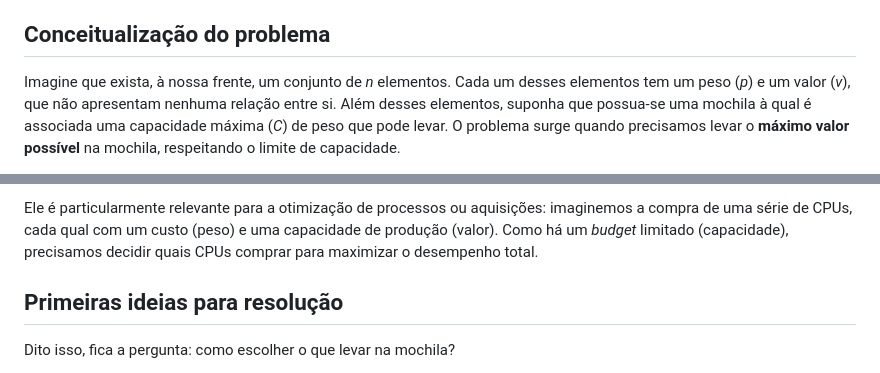
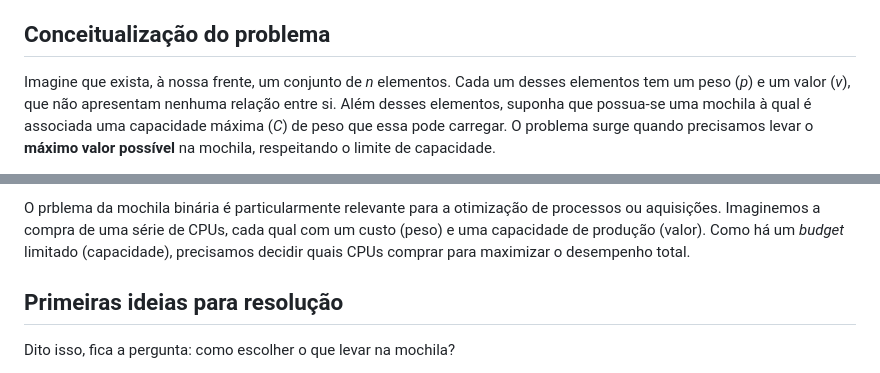
Before and after one commit to MaluSevilha/Handout-Mochila-Binaria, a Markdown page: src/exemplo.md, 2 parts joined by grey strips. GitHub-like rendering.

```diff
--- a/src/exemplo.md
+++ b/src/exemplo.md
@@ -14,5 +14,5 @@ O objetivo essencial do handout é explicar o problema da mochila binária, prop
 Conceitualização do problema
 ---------
 
-Imagine que exista, à nossa frente, um conjunto de *n* elementos. Cada um desses elementos tem um peso (*p*) e um valor (*v*), que não apresentam nenhuma relação entre si. Além desses elementos, suponha que possua-se uma mochila à qual é associada uma capacidade máxima (*C*) de peso que pode levar. O problema surge quando precisamos levar o **máximo valor possível** na mochila, respeitando o limite de capacidade.
+Imagine que exista, à nossa frente, um conjunto de *n* elementos. Cada um desses elementos tem um peso (*p*) e um valor (*v*), que não apresentam nenhuma relação entre si. Além desses elementos, suponha que possua-se uma mochila à qual é associada uma capacidade máxima (*C*) de peso que essa pode carregar. O problema surge quando precisamos levar o **máximo valor possível** na mochila, respeitando o limite de capacidade.
 
@@ -20,5 +20,5 @@ O problema é conhecido como **mochila binária**, pois não é possível fracio
 
-Ele é particularmente relevante para a otimização de processos ou aquisições: imaginemos a compra de uma série de CPUs, cada qual com um custo (peso) e uma capacidade de produção (valor). Como há um *budget* limitado (capacidade), precisamos decidir quais CPUs comprar para maximizar o desempenho total.
+O prblema da mochila binária é particularmente relevante para a otimização de processos ou aquisições. Imaginemos a compra de uma série de CPUs, cada qual com um custo (peso) e uma capacidade de produção (valor). Como há um *budget* limitado (capacidade), precisamos decidir quais CPUs comprar para maximizar o desempenho total.
 
 Primeiras ideias para resolução
 ---------
```
Also changed, not shown: other parts of src/exemplo.md (+2 -2 lines).
